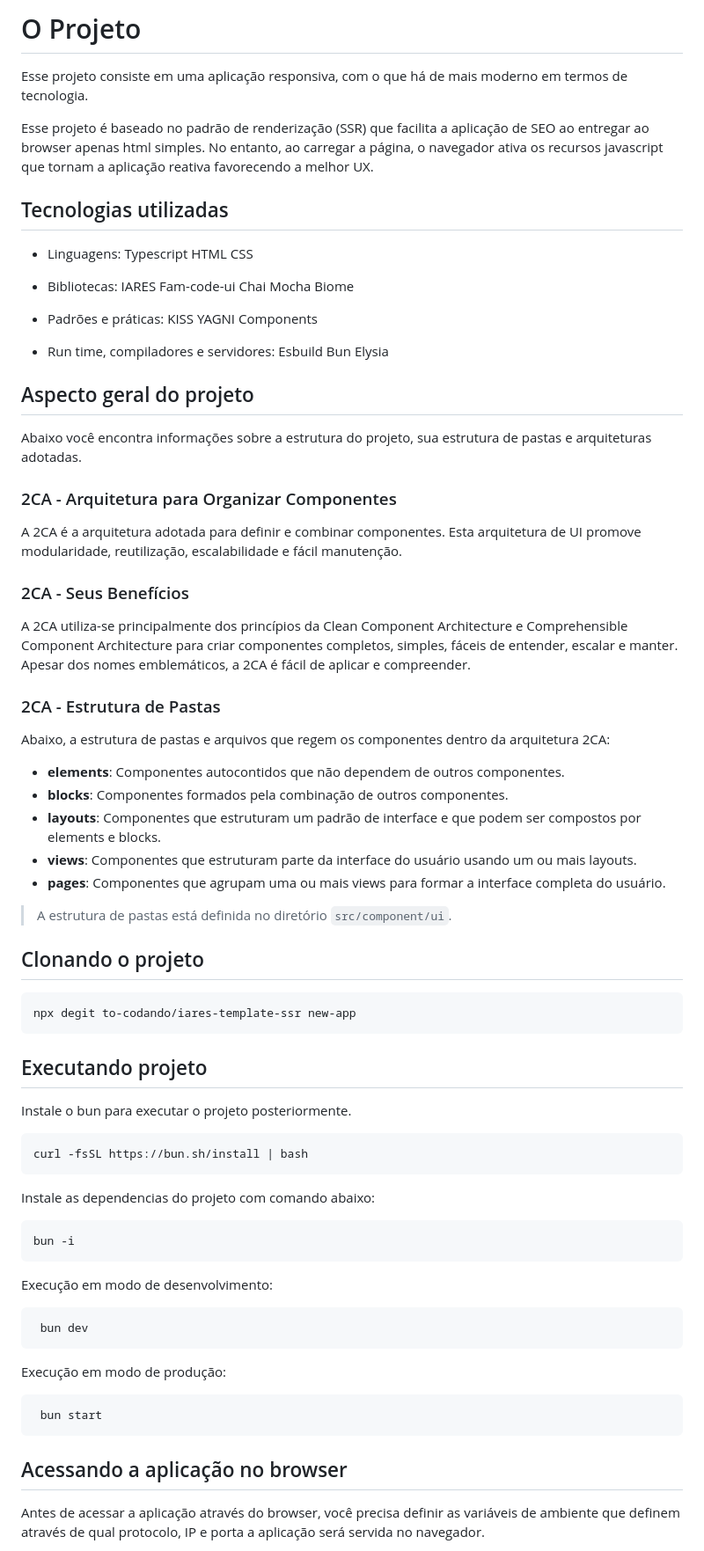
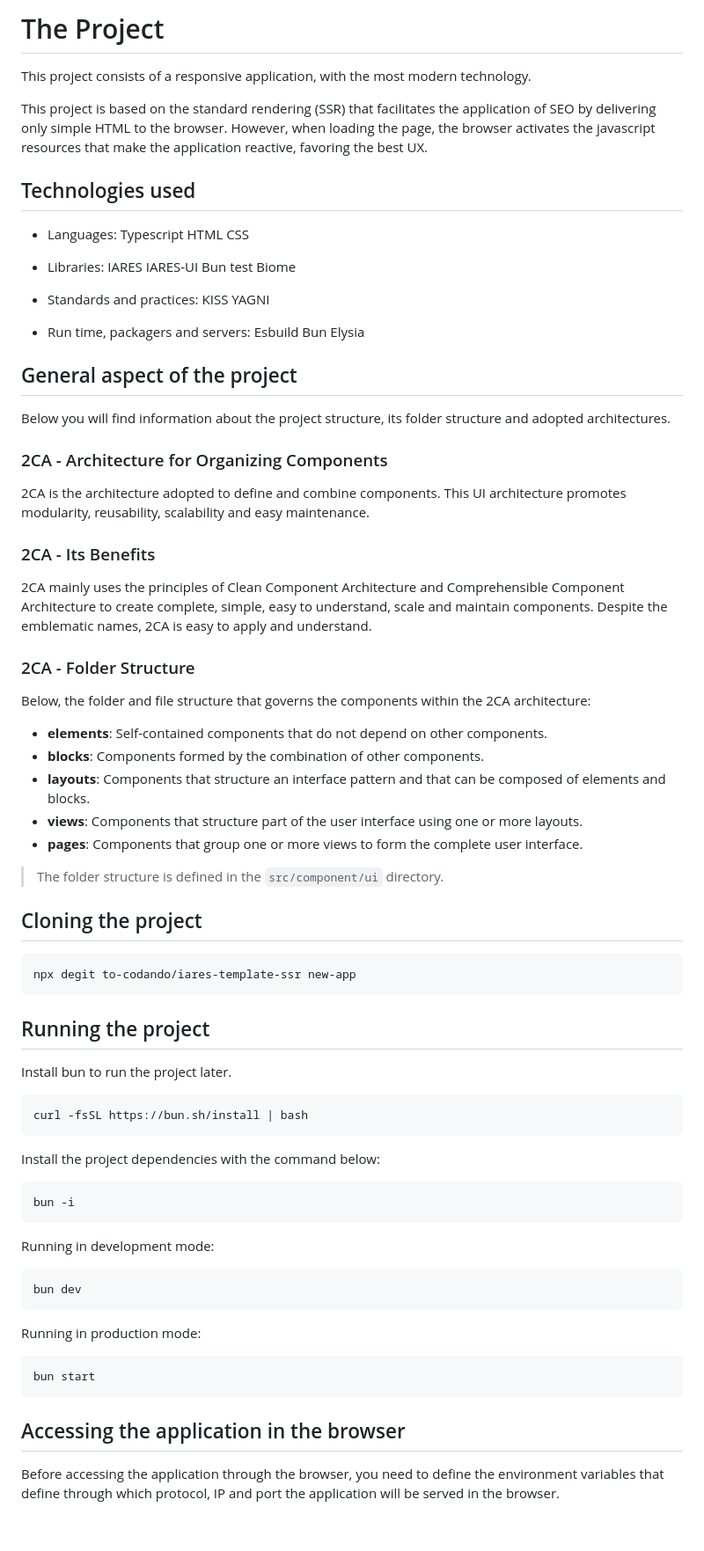
Before and after one commit to to-codando/app-travels, a Markdown page: readme.md, the part around one of its changes. Shown at 88% size. GitHub-like rendering; blank space fills up the shorter version.

````diff
--- a/readme.md
+++ b/readme.md
@@ -1,90 +1,85 @@
-# O Projeto
+# The Project
 
-Esse projeto consiste em uma aplicação responsiva, com o que há de mais moderno em termos de tecnologia.
+This project consists of a responsive application, with the most modern technology.
 
-Esse projeto é baseado no padrão de renderização (SSR) que facilita a aplicação de SEO ao entregar ao browser apenas html simples. No entanto, ao carregar a página, o navegador ativa os recursos javascript que tornam a aplicação reativa favorecendo a melhor UX.
+This project is based on the standard rendering (SSR) that facilitates the application of SEO by delivering only simple HTML to the browser. However, when loading the page, the browser activates the javascript resources that make the application reactive, favoring the best UX.
 
+## Technologies used
 
-## Tecnologias utilizadas
-
-- Linguagens:
+- Languages:
 Typescript
 HTML
 CSS
 
-- Bibliotecas:
+- Libraries:
 IARES
-Fam-code-ui
-Chai
-Mocha
+IARES-UI
+Bun test
 Biome
 
-- Padrões e práticas:
+- Standards and practices:
 KISS
 YAGNI
-Components
 
-- Run time, compiladores e servidores:
+- Run time, packagers and servers:
 Esbuild
 Bun
 Elysia
 
+## General aspect of the project
 
-## Aspecto geral do projeto
+Below you will find information about the project structure, its folder structure and adopted architectures.
 
-Abaixo você encontra informações sobre a estrutura do projeto, sua estrutura de pastas e arquiteturas adotadas.
+### 2CA - Architecture for Organizing Components
 
-### 2CA - Arquitetura para Organizar Componentes
+2CA is the architecture adopted to define and combine components. This UI architecture promotes modularity, reusability, scalability and easy maintenance.
 
-A 2CA é a arquitetura adotada para definir e combinar componentes. Esta arquitetura de UI promove modularidade, reutilização, escalabilidade e fácil manutenção.
+### 2CA - Its Benefits
 
-### 2CA - Seus Benefícios
+2CA mainly uses the principles of Clean Component Architecture and Comprehensible Component Architecture to create complete, simple, easy to understand, scale and maintain components. Despite the emblematic names, 2CA is easy to apply and understand.
 
-A 2CA utiliza-se principalmente dos princípios da Clean Component Architecture e Comprehensible Component Architecture para criar componentes completos, simples, fáceis de entender, escalar e manter. Apesar dos nomes emblemáticos, a 2CA é fácil de aplicar e compreender.
+### 2CA - Folder Structure
 
-### 2CA - Estrutura de Pastas
+Below, the folder and file structure that governs the components within the 2CA architecture:
 
-Abaixo, a estrutura de pastas e arquivos que regem os componentes dentro da arquitetura 2CA:
+- **elements**: Self-contained components that do not depend on other components.
+- **blocks**: Components formed by the combination of other components.
+- **layouts**: Components that structure an interface pattern and that can be composed of elements and blocks.
+- **views**: Components that structure part of the user interface using one or more layouts.
+- **pages**: Components that group one or more views to form the complete user interface.
 
-- **elements**: Componentes autocontidos que não dependem de outros componentes.
-- **blocks**: Componentes formados pela combinação de outros componentes.
-- **layouts**: Componentes que estruturam um padrão de interface e que podem ser compostos por elements e blocks.
-- **views**: Componentes que estruturam parte da interface do usuário usando um ou mais layouts.
-- **pages**: Componentes que agrupam uma ou mais views para formar a interface completa do usuário.
+> The folder structure is defined in the `src/component/ui` directory.
 
-> A estrutura de pastas está definida no diretório `src/component/ui`.
-
-
-## Clonando o projeto
+## Cloning the project
 
 ```
 npx degit to-codando/iares-template-ssr new-app
 ```
 
-## Executando projeto
+## Running the project
 
-Instale o bun para executar o projeto posteriormente.
+Install bun to run the project later.
 
 ```
 curl -fsSL https://bun.sh/install | bash
 ```
 
-Instale as dependencias do projeto com comando abaixo:
+Install the project dependencies with the command below:
 
 ```
 bun -i
 ```
 
-Execução em modo de desenvolvimento:
+Running in development mode:
 ```
- bun dev
+bun dev
 ```
 
-Execução em modo de produção:
+Running in production mode:
 ```
- bun start
+bun start
 ```
 
-## Acessando a aplicação no browser
-Antes de acessar a aplicação através do browser, você precisa definir as variáveis de ambiente que definem através de qual protocolo, IP e porta a aplicação será servida no navegador.
+## Accessing the application in the browser
+Before accessing the application through the browser, you need to define the environment variables that define through which protocol, IP and port the application will be served in the browser.
 
````
Also changed, not shown: other parts of readme.md (+4 -4 lines).
